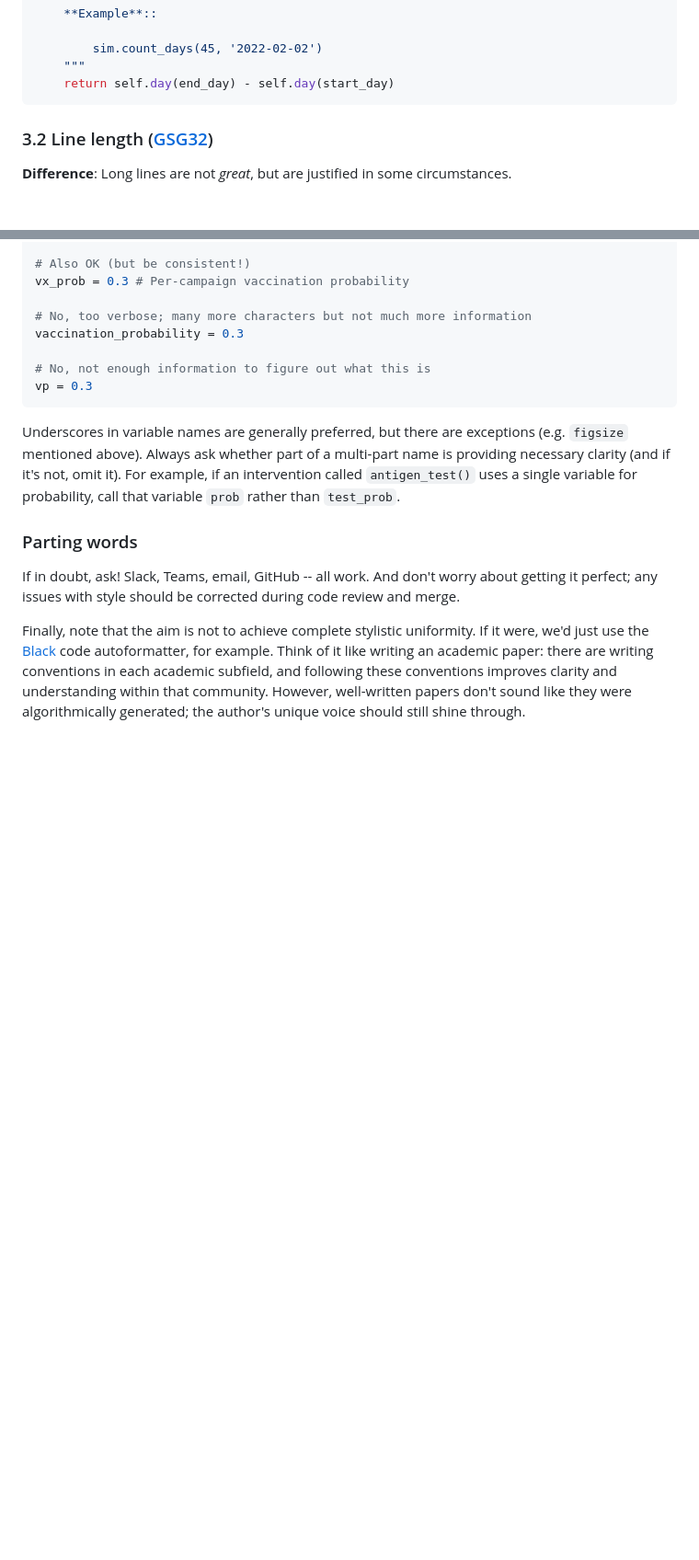
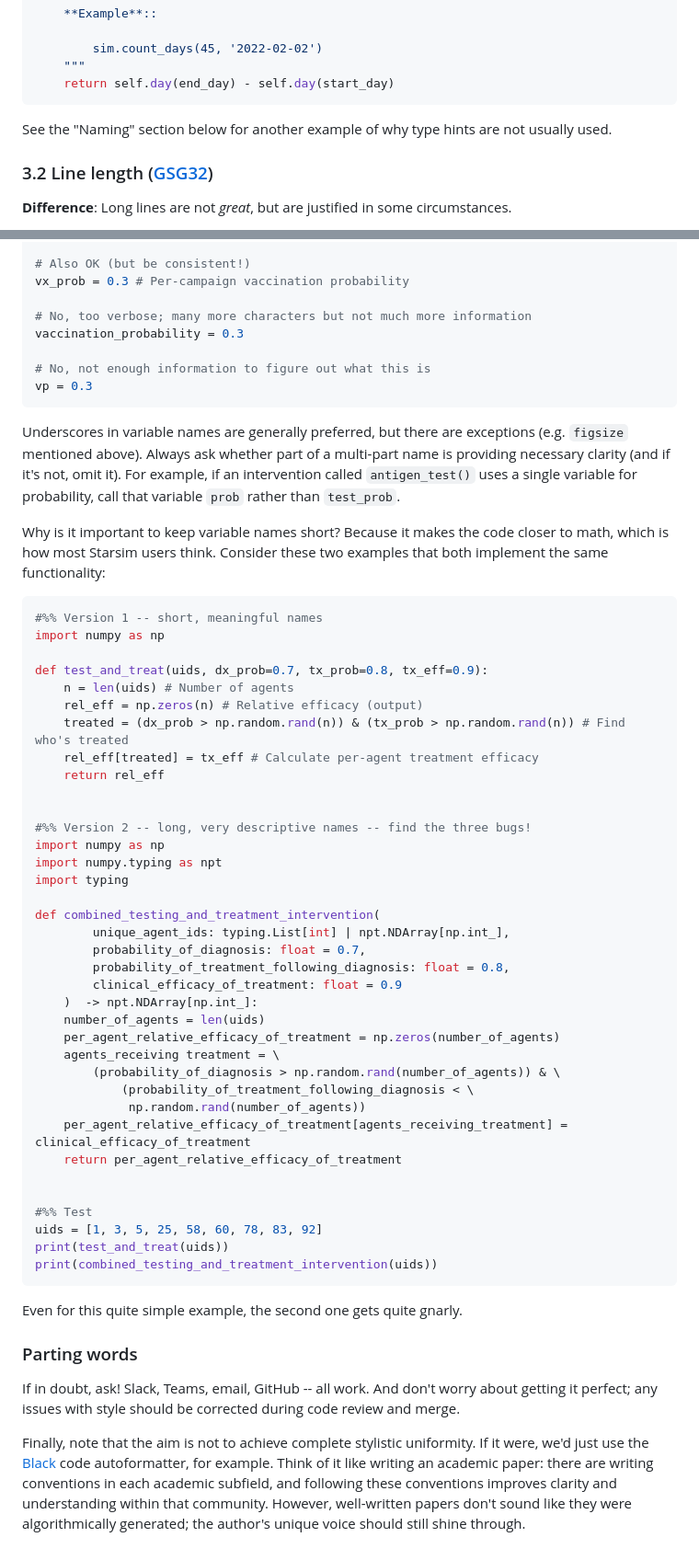
Before and after one commit to starsimhub/styleguide, a Markdown page: 2_python.md, 2 parts joined by grey strips. Shown at 92% size. Rendered like a GitHub page; blank space fills up the shorter version.

Commit message:
add verbose example

````diff
--- a/2_python.md
+++ b/2_python.md
@@ -53,6 +53,8 @@ def count_days(self, start_day, end_day):
     """
     return self.day(end_day) - self.day(start_day)
 ```
+
+See the "Naming" section below for another example of why type hints are not usually used.
 
 ### 3.2 Line length ([GSG32](https://google.github.io/styleguide/pyguide.html#32-line-length))
 
@@ -263,6 +265,49 @@ vp = 0.3
 
 Underscores in variable names are generally preferred, but there are exceptions (e.g. `figsize` mentioned above). Always ask whether part of a multi-part name is providing necessary clarity (and if it's not, omit it). For example, if an intervention called `antigen_test()` uses a single variable for probability, call that variable `prob` rather than `test_prob`.
 
+Why is it important to keep variable names short? Because it makes the code closer to math, which is how most Starsim users think. Consider these two examples that both implement the same functionality:
+
+```python
+#%% Version 1 -- short, meaningful names
+import numpy as np
+
+def test_and_treat(uids, dx_prob=0.7, tx_prob=0.8, tx_eff=0.9):
+    n = len(uids) # Number of agents
+    rel_eff = np.zeros(n) # Relative efficacy (output)
+    treated = (dx_prob > np.random.rand(n)) & (tx_prob > np.random.rand(n)) # Find who's treated
+    rel_eff[treated] = tx_eff # Calculate per-agent treatment efficacy
+    return rel_eff
+
+
+#%% Version 2 -- long, very descriptive names -- find the three bugs!
+import numpy as np
+import numpy.typing as npt
+import typing
+
+def combined_testing_and_treatment_intervention(
+        unique_agent_ids: typing.List[int] | npt.NDArray[np.int_],
+        probability_of_diagnosis: float = 0.7,
+        probability_of_treatment_following_diagnosis: float = 0.8,
+        clinical_efficacy_of_treatment: float = 0.9
+    )  -> npt.NDArray[np.int_]:
+    number_of_agents = len(uids)
+    per_agent_relative_efficacy_of_treatment = np.zeros(number_of_agents)
+    agents_receiving treatment = \
+        (probability_of_diagnosis > np.random.rand(number_of_agents)) & \
+            (probability_of_treatment_following_diagnosis < \
+             np.random.rand(number_of_agents))
+    per_agent_relative_efficacy_of_treatment[agents_receiving_treatment] = clinical_efficacy_of_treatment
+    return per_agent_relative_efficacy_of_treatment
+
+
+#%% Test
+uids = [1, 3, 5, 25, 58, 60, 78, 83, 92]
+print(test_and_treat(uids))
+print(combined_testing_and_treatment_intervention(uids))
+```
+
+Even for this quite simple example, the second one gets quite gnarly.
+
 ### Parting words
 
 If in doubt, ask! Slack, Teams, email, GitHub -- all work. And don't worry about getting it perfect; any issues with style should be corrected during code review and merge.
````
